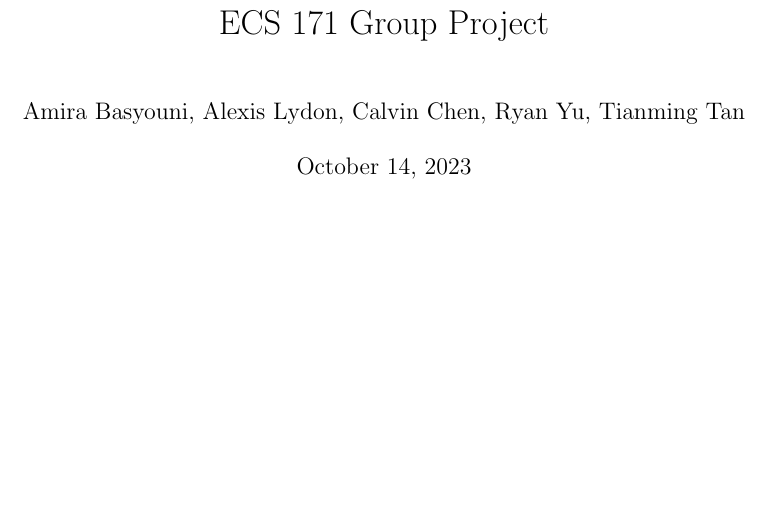
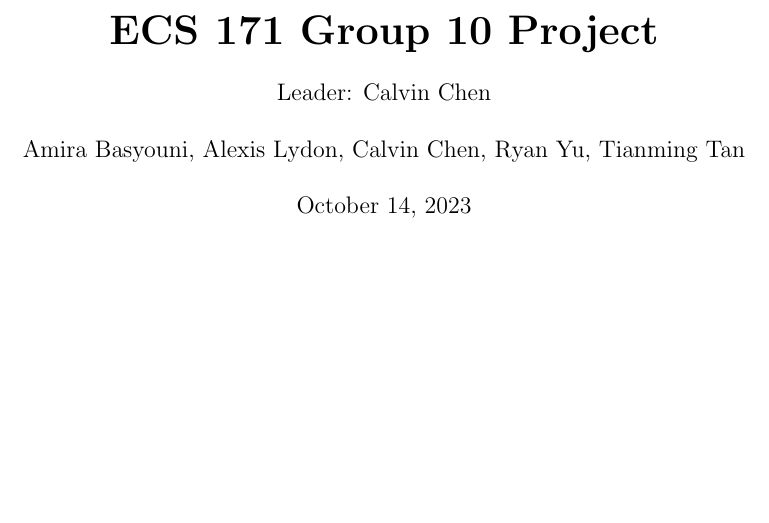
Before and after one commit to ryyu444/ECS-171-Group-Project, a LaTeX document (one-pager.tex): part of page 1 of 3, cut so that both start at the same text, the shorter picture padded with empty space. Compiled offline with pdfLaTeX.

Commit message:
Edited title page

```diff
--- a/one-pager.tex
+++ b/one-pager.tex
@@ -19,11 +19,24 @@ top=1.25in, left=1in]{geometry}
 
 % Resize table rows
 \renewcommand{\arraystretch}{1.75}
+% Redefine title page
+\renewcommand{\maketitle}{
+    \begin{titlepage}
+        % Set up title page
+        \centering
+        \huge{\textbf{ECS 171 Group 10 Project}} \par
+        \vspace{.5cm}
+        % group leader
+        \large{Leader: Calvin Chen} \par
+        \vspace{.5cm}
+        % group members
+        \normalfont{Amira Basyouni, Alexis Lydon, Calvin Chen, Ryan Yu, Tianming Tan} \par
+        \vspace{.5cm}
+        % date
+        \today
+    \end{titlepage}
+}
 
-% Set up title page
-\title{ECS 171 Group Project}
-\author{Amira Basyouni, Alexis Lydon, Calvin Chen, Ryan Yu, Tianming Tan}
-\date{\today}
 
 % set up header
 \fancyhf{} % clear all header and footer fields
```
Also changed, not shown: one-pager.pdf, one-pager.tex (2 more changed lines), 4 other files.
